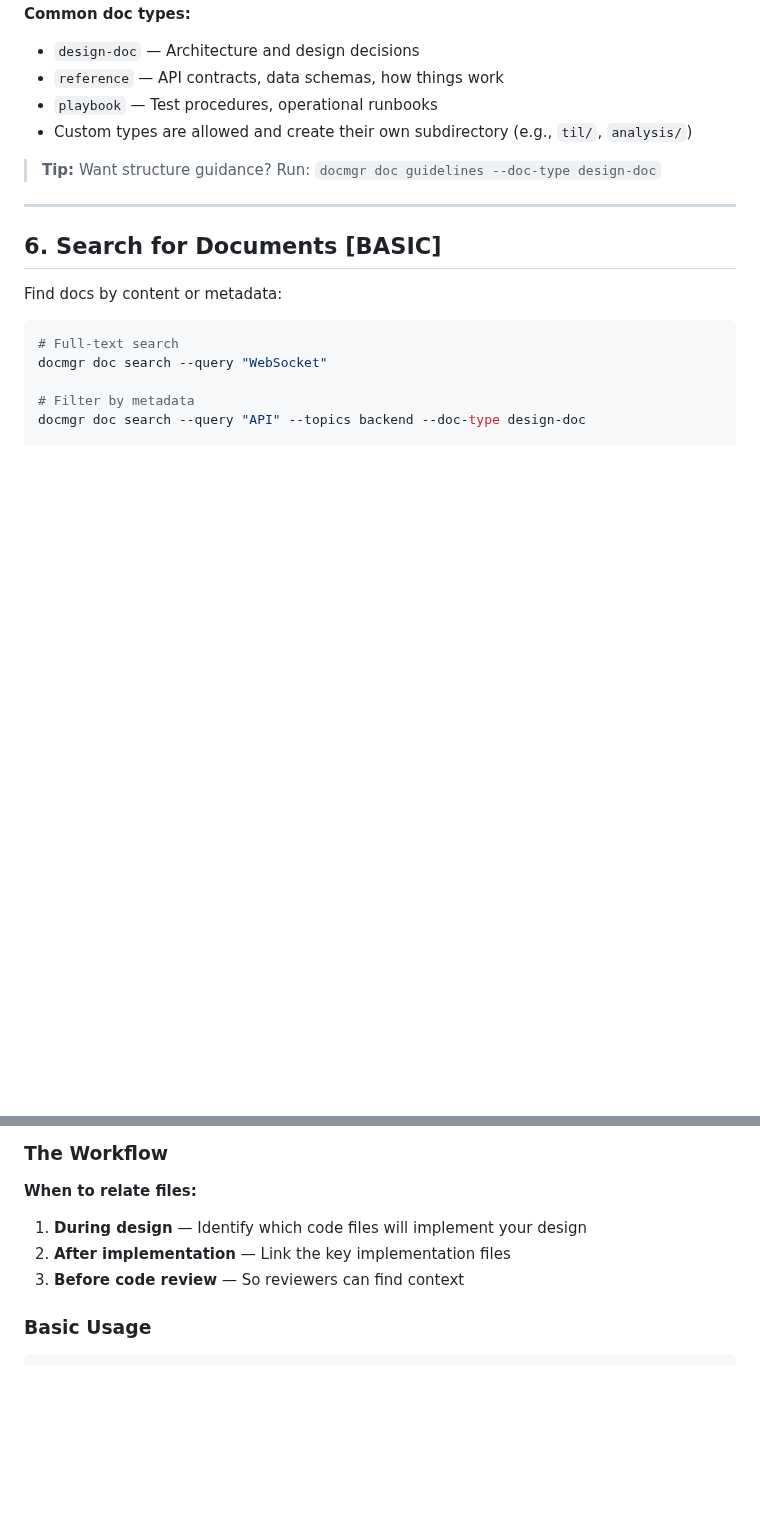
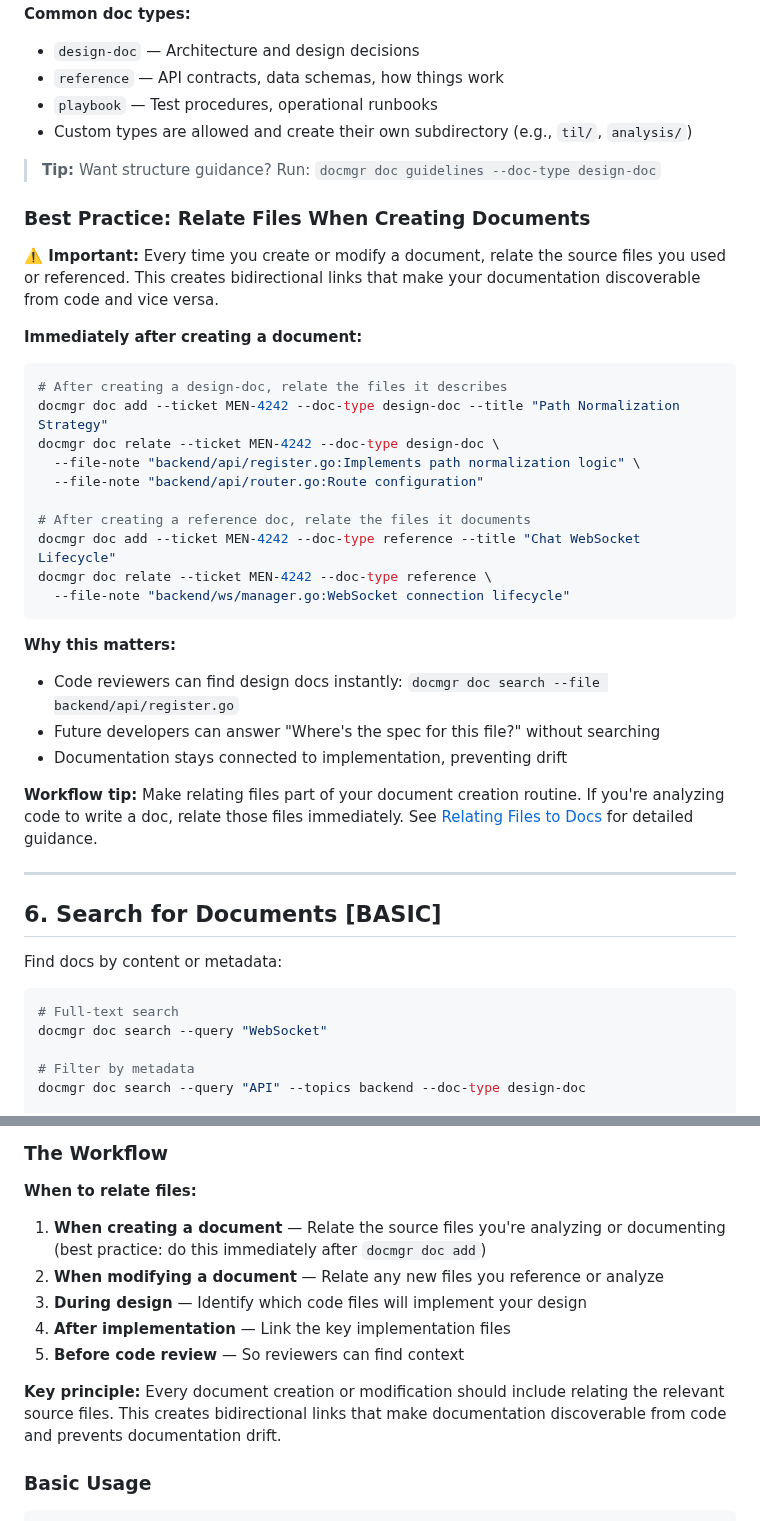
Before and after one commit to go-go-golems/docmgr, a Markdown page: pkg/doc/docmgr-how-to-use.md, 2 parts joined by grey strips. Drawn GitHub-style; blank space fills up the shorter version.

Commit message:
:books: Add guidelines on relating docs and creating new files

````diff
--- a/pkg/doc/docmgr-how-to-use.md
+++ b/pkg/doc/docmgr-how-to-use.md
@@ -263,6 +263,32 @@ docmgr doc add --ticket MEN-4242 --doc-type playbook --title "Smoke Tests for Ch
 
 > **Tip:** Want structure guidance? Run: `docmgr doc guidelines --doc-type design-doc`
 
+### Best Practice: Relate Files When Creating Documents
+
+**⚠️ Important:** Every time you create or modify a document, relate the source files you used or referenced. This creates bidirectional links that make your documentation discoverable from code and vice versa.
+
+**Immediately after creating a document:**
+
+```bash
+# After creating a design-doc, relate the files it describes
+docmgr doc add --ticket MEN-4242 --doc-type design-doc --title "Path Normalization Strategy"
+docmgr doc relate --ticket MEN-4242 --doc-type design-doc \
+  --file-note "backend/api/register.go:Implements path normalization logic" \
+  --file-note "backend/api/router.go:Route configuration"
+
+# After creating a reference doc, relate the files it documents
+docmgr doc add --ticket MEN-4242 --doc-type reference --title "Chat WebSocket Lifecycle"
+docmgr doc relate --ticket MEN-4242 --doc-type reference \
+  --file-note "backend/ws/manager.go:WebSocket connection lifecycle"
+```
+
+**Why this matters:**
+- Code reviewers can find design docs instantly: `docmgr doc search --file backend/api/register.go`
+- Future developers can answer "Where's the spec for this file?" without searching
+- Documentation stays connected to implementation, preventing drift
+
+**Workflow tip:** Make relating files part of your document creation routine. If you're analyzing code to write a doc, relate those files immediately. See [Relating Files to Docs](#8-relating-files-to-docs-intermediate) for detailed guidance.
+
 ---
 
 ## 6. Search for Documents [BASIC]
@@ -412,9 +438,13 @@ Bidirectional linking between documentation and code is one of docmgr's most pow
 ### The Workflow
 
 **When to relate files:**
-1. **During design** — Identify which code files will implement your design
-2. **After implementation** — Link the key implementation files
-3. **Before code review** — So reviewers can find context
+1. **When creating a document** — Relate the source files you're analyzing or documenting (best practice: do this immediately after `docmgr doc add`)
+2. **When modifying a document** — Relate any new files you reference or analyze
+3. **During design** — Identify which code files will implement your design
+4. **After implementation** — Link the key implementation files
+5. **Before code review** — So reviewers can find context
+
+**Key principle:** Every document creation or modification should include relating the relevant source files. This creates bidirectional links that make documentation discoverable from code and prevents documentation drift.
 
 ### Basic Usage
 
````
Also changed, not shown: other parts of pkg/doc/docmgr-how-to-use.md (+21 -0 lines).
